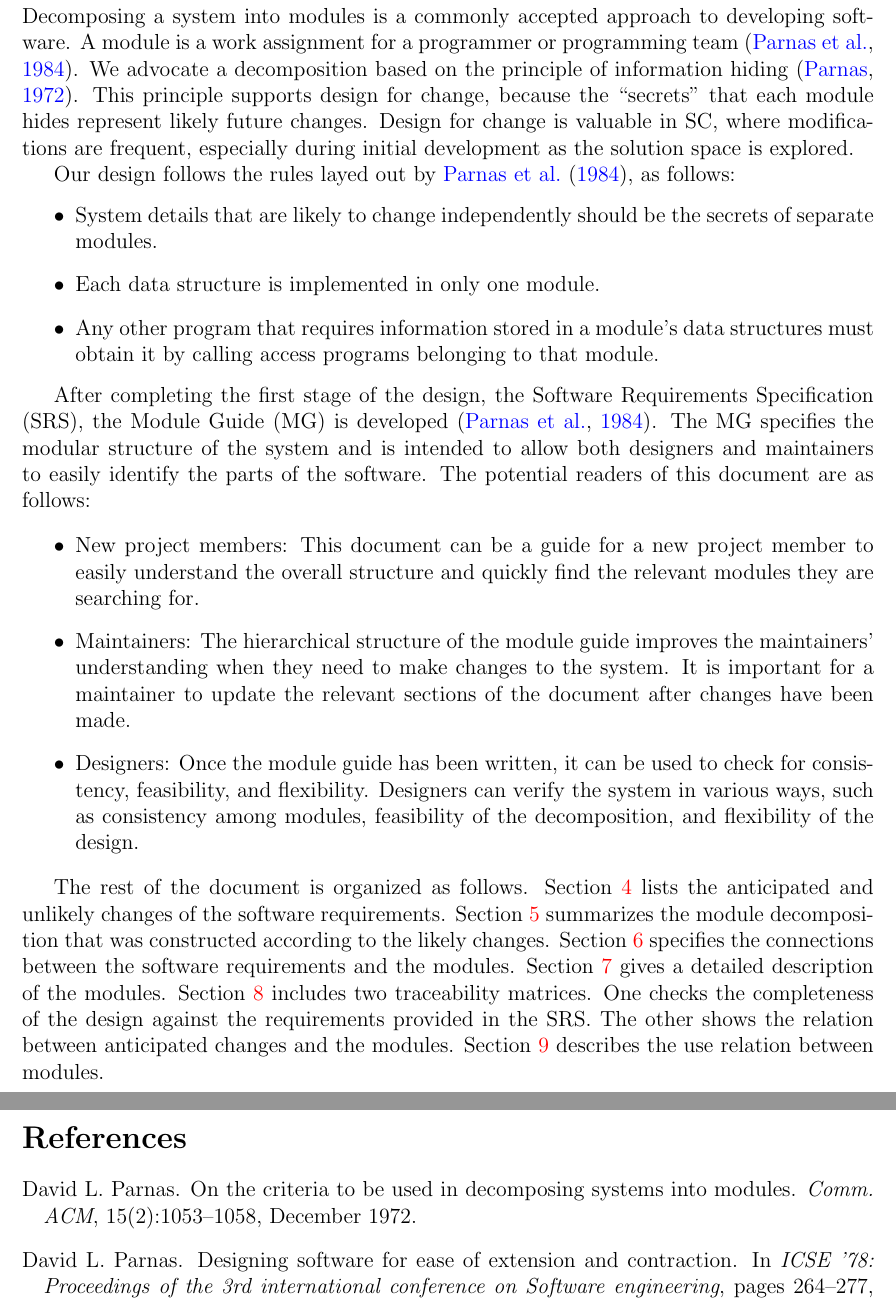
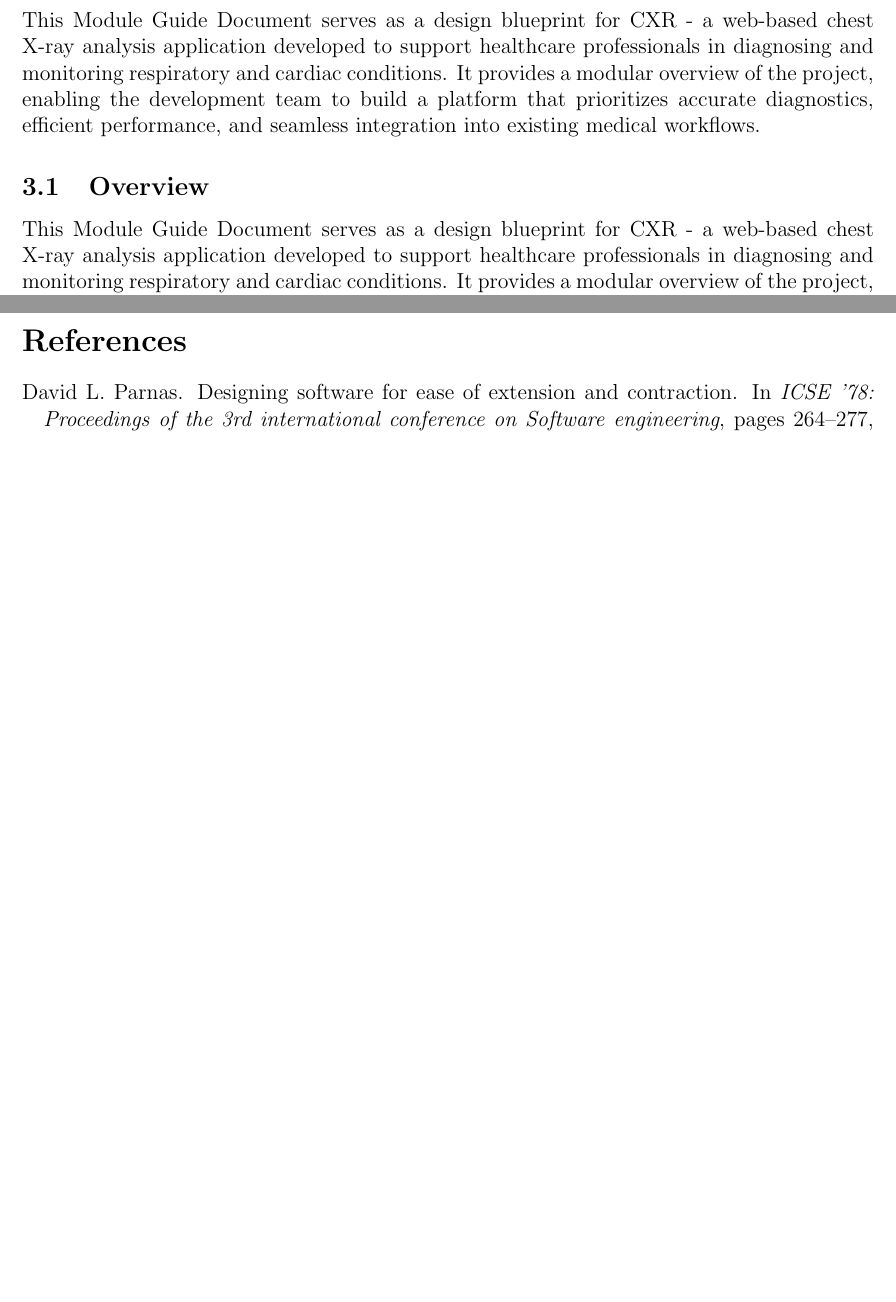
Before and after one commit to RezaJodeiri/CXR-Capstone, a LaTeX document (docs/Design/SoftArchitecture/MG.tex): two parts of pages 5 and 11 of 11 before the commit and two parts of pages 6 and 12 of 12 after it, joined at a grey line, cut at the place of the change, the shorter picture padded with empty space. Compiled offline with pdfLaTeX; a LaTeX package or settings file that is missing is left out.

Commit message:
section 3.1,3.2,3.3

```diff
--- a/docs/Design/SoftArchitecture/MG.tex
+++ b/docs/Design/SoftArchitecture/MG.tex
@@ -92,26 +92,8 @@ This section records information for easy reference.
 
 \section{Introduction}
 
-Decomposing a system into modules is a commonly accepted approach to developing
-software.  A module is a work assignment for a programmer or programming
-team~\citep{ParnasEtAl1984}.  We advocate a decomposition
-based on the principle of information hiding~\citep{Parnas1972a}.  This
-principle supports design for change, because the ``secrets'' that each module
-hides represent likely future changes.  Design for change is valuable in SC,
-where modifications are frequent, especially during initial development as the
-solution space is explored.
+This Module Guide Document serves as a design blueprint for CXR - a web-based chest X-ray analysis application developed to support healthcare professionals in diagnosing and monitoring respiratory and cardiac conditions. It provides a modular overview of the project, enabling the development team to build a platform that prioritizes accurate diagnostics, efficient performance, and seamless integration into existing medical workflows.
 
-Our design follows the rules layed out by \citet{ParnasEtAl1984}, as follows:
-\begin{itemize}
-\item System details that are likely to change independently should be the
-  secrets of separate modules.
-\item Each data structure is implemented in only one module.
-\item Any other program that requires information stored in a module's data
-  structures must obtain it by calling access programs belonging to that module.
-\end{itemize}
+\subsection{Overview}
+This Module Guide Document serves as a design blueprint for CXR - a web-based chest X-ray analysis application developed to support healthcare professionals in diagnosing and monitoring respiratory and cardiac conditions. It provides a modular overview of the project, enabling the development team to build a platform that prioritizes accurate diagnostics, efficient performance, and seamless integration into existing medical workflows.
 
-After completing the first stage of the design, the Software Requirements
-Specification (SRS), the Module Guide (MG) is developed~\citep{ParnasEtAl1984}. The MG
-specifies the modular structure of the system and is intended to allow both
-designers and maintainers to easily identify the parts of the software.  The
-potential readers of this document are as follows:
@@ -118,28 +113,9 @@ potential readers of this document are as follows:
 
-\begin{itemize}
-\item New project members: This document can be a guide for a new project member
-  to easily understand the overall structure and quickly find the
-  relevant modules they are searching for.
-\item Maintainers: The hierarchical structure of the module guide improves the
-  maintainers' understanding when they need to make changes to the system. It is
-  important for a maintainer to update the relevant sections of the document
-  after changes have been made.
-\item Designers: Once the module guide has been written, it can be used to
-  check for consistency, feasibility, and flexibility. Designers can verify the
-  system in various ways, such as consistency among modules, feasibility of the
-  decomposition, and flexibility of the design.
-\end{itemize}
+\subsection{Purpose}
+The aim of this Module Guide Document is to detail the architecture of modules, based on selected design principles and patterns, to clarify the project’s functionalities and the specific roles of each module.
 
-The rest of the document is organized as follows. Section
-\ref{SecChange} lists the anticipated and unlikely changes of the software
-requirements. Section \ref{SecMH} summarizes the module decomposition that
-was constructed according to the likely changes. Section \ref{SecConnection}
-specifies the connections between the software requirements and the
-modules. Section \ref{SecMD} gives a detailed description of the
-modules. Section \ref{SecTM} includes two traceability matrices. One checks
-the completeness of the design against the requirements provided in the SRS. The
-other shows the relation between anticipated changes and the modules. Section
-\ref{SecUse} describes the use relation between modules.
+\subsection{Design Principles}
+The Module Guide will emphasize modularity, scalability, and separation of concerns for efficient, maintainable design. It promotes reusability, interoperability, and security while ensuring simplicity, robustness, and testability. Consistent standards and traceability will streamline development and maintenance.
 
 \section{Anticipated and Unlikely Changes} \label{SecChange}
 
```
Also changed, not shown: docs/Design/SoftArchitecture/MG.tex (13 more changed lines).
